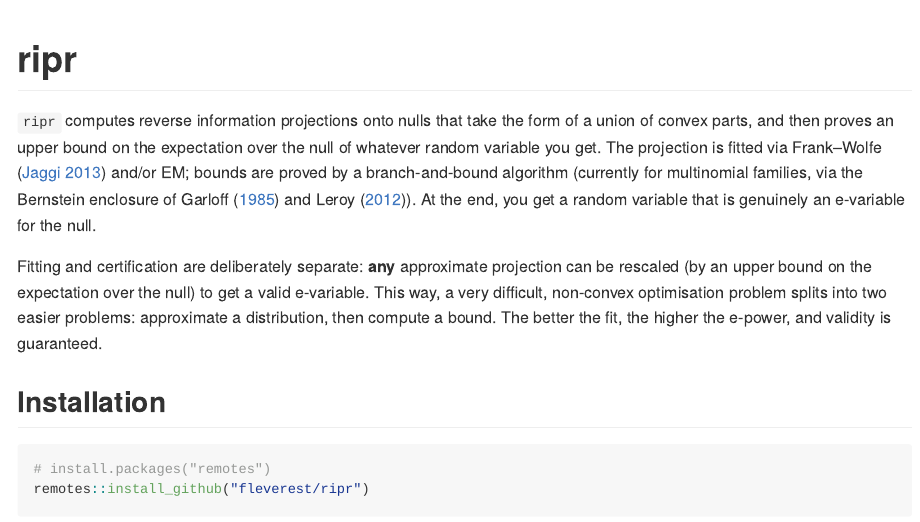
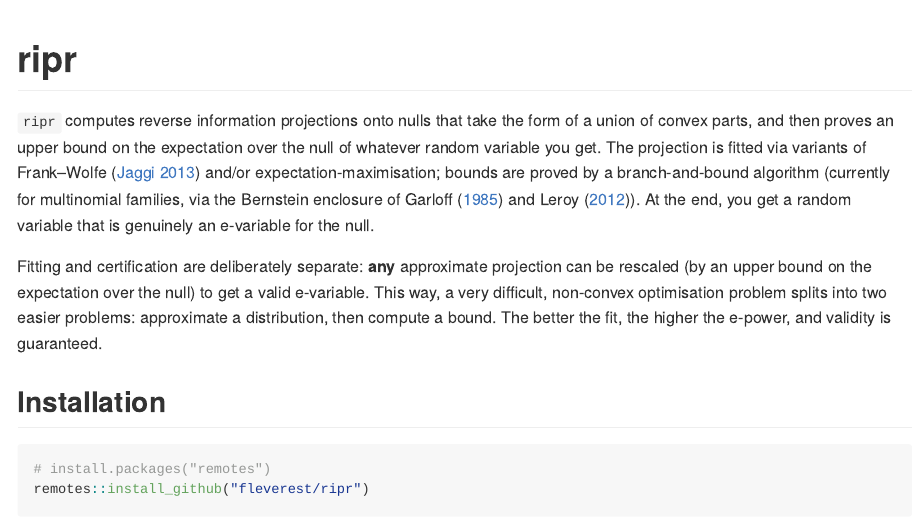
Before and after one commit to fleverest/ripr, an R Markdown document (README.Rmd): the page in a window 1100 px wide, from its top. Rendered offline with R 4.5, knitr and Pandoc, with nearby package versions; some code elsewhere in the file could not run offline.

Commit message:
Edit to wording on frank--wolfe variants

```diff
--- a/README.Rmd
+++ b/README.Rmd
@@ -87,7 +87,7 @@ plot_null <- function(
 # ripr
 
 `ripr` computes reverse information projections onto nulls that take the form of a union of convex parts, and then proves an upper bound on the expectation over the null of whatever random variable you get.
-The projection is fitted via Frank--Wolfe [@Jaggi2013] and/or EM; bounds are proved by a branch-and-bound algorithm (currently for multinomial families, via the Bernstein enclosure of @Garloff1986 and @Leroy2012).
+The projection is fitted via variants of Frank--Wolfe [@Jaggi2013] and/or expectation-maximisation; bounds are proved by a branch-and-bound algorithm (currently for multinomial families, via the Bernstein enclosure of @Garloff1986 and @Leroy2012).
 At the end, you get a random variable that is genuinely an e-variable for the null.
 
 Fitting and certification are deliberately separate: **any** approximate projection can be rescaled (by an upper bound on the expectation over the null) to get a valid e-variable. This way, a very difficult, non-convex optimisation problem splits into two easier problems: approximate a distribution, then compute a bound. The better the fit, the higher the e-power, and validity is guaranteed.
```
Also changed, not shown: README.md.
